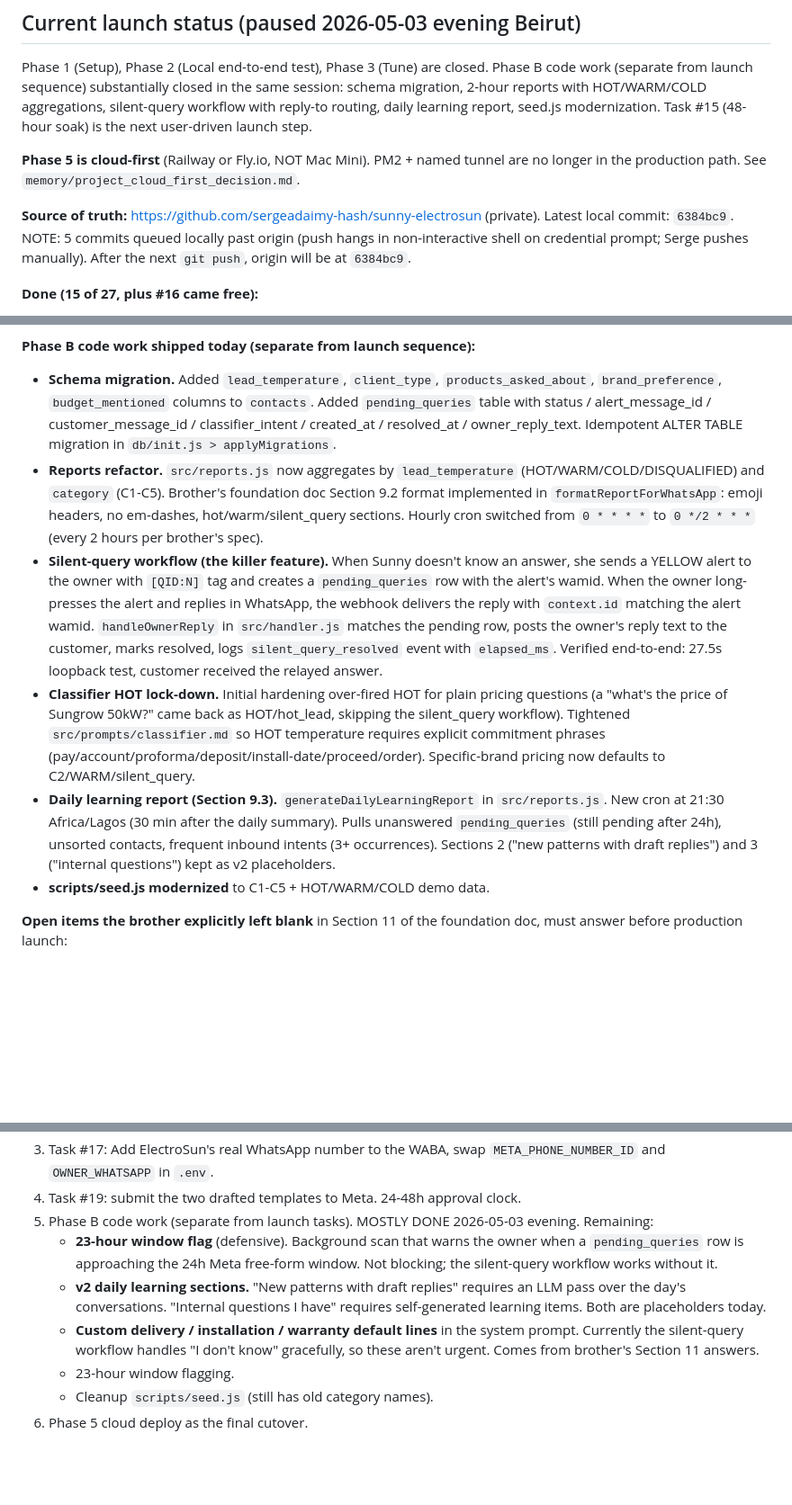
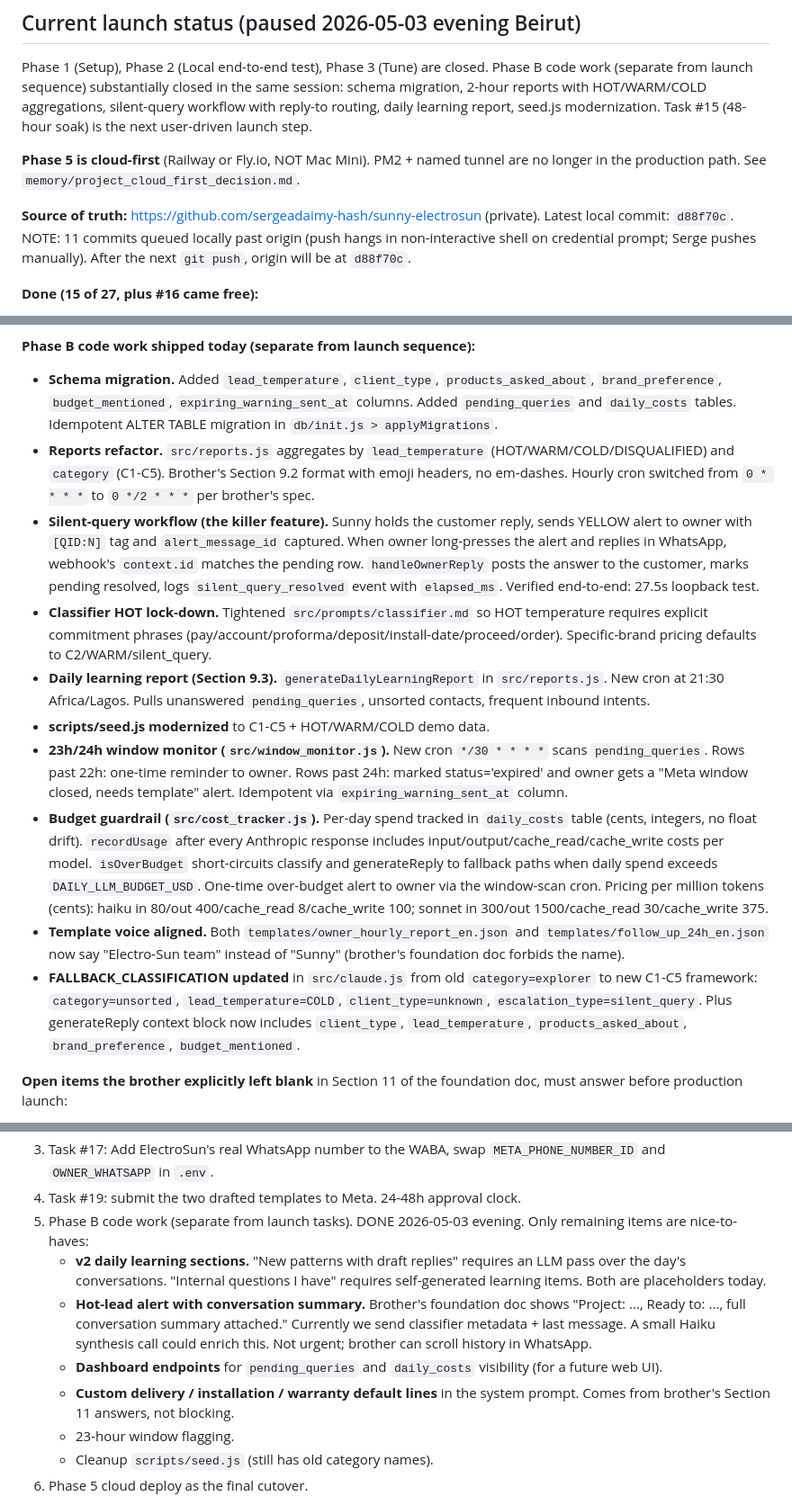
Before and after one commit to sergeadaimy-hash/sunny-electrosun, a Markdown page: CLAUDE.md, 3 parts joined by grey strips. Shown at 90% size. GitHub-like rendering; blank space fills up the shorter version.

Commit message:
docs(CLAUDE.md): Phase B done, only nice-to-haves remain
Captures evening sprint: window monitor, budget guardrail,
template voice fix, FALLBACK_CLASSIFICATION update.

Co-Authored-By: Claude Opus 4.7 (1M context) <noreply@anthropic.com>

```diff
--- a/CLAUDE.md
+++ b/CLAUDE.md
@@ -8,7 +8,7 @@ Phase 1 (Setup), Phase 2 (Local end-to-end test), Phase 3 (Tune) are closed. Pha
 
 **Phase 5 is cloud-first** (Railway or Fly.io, NOT Mac Mini). PM2 + named tunnel are no longer in the production path. See `memory/project_cloud_first_decision.md`.
 
-**Source of truth:** https://github.com/sergeadaimy-hash/sunny-electrosun (private). Latest local commit: `6384bc9`. NOTE: 5 commits queued locally past origin (push hangs in non-interactive shell on credential prompt; Serge pushes manually). After the next `git push`, origin will be at `6384bc9`.
+**Source of truth:** https://github.com/sergeadaimy-hash/sunny-electrosun (private). Latest local commit: `d88f70c`. NOTE: 11 commits queued locally past origin (push hangs in non-interactive shell on credential prompt; Serge pushes manually). After the next `git push`, origin will be at `d88f70c`.
 
 **Done (15 of 27, plus #16 came free):**
 1. Meta Developer app `ElectroSun_Whtspp` created. App ID `2440193806402796`.
@@ -36,12 +36,16 @@ Phase 1 (Setup), Phase 2 (Local end-to-end test), Phase 3 (Tune) are closed. Pha
 - Contact #5 (Serge's test number) wiped clean multiple times during testing.
 
 **Phase B code work shipped today (separate from launch sequence):**
-- **Schema migration.** Added `lead_temperature`, `client_type`, `products_asked_about`, `brand_preference`, `budget_mentioned` columns to `contacts`. Added `pending_queries` table with status / alert_message_id / customer_message_id / classifier_intent / created_at / resolved_at / owner_reply_text. Idempotent ALTER TABLE migration in `db/init.js > applyMigrations`.
-- **Reports refactor.** `src/reports.js` now aggregates by `lead_temperature` (HOT/WARM/COLD/DISQUALIFIED) and `category` (C1-C5). Brother's foundation doc Section 9.2 format implemented in `formatReportForWhatsApp`: emoji headers, no em-dashes, hot/warm/silent_query sections. Hourly cron switched from `0 * * * *` to `0 */2 * * *` (every 2 hours per brother's spec).
-- **Silent-query workflow (the killer feature).** When Sunny doesn't know an answer, she sends a YELLOW alert to the owner with `[QID:N]` tag and creates a `pending_queries` row with the alert's wamid. When the owner long-presses the alert and replies in WhatsApp, the webhook delivers the reply with `context.id` matching the alert wamid. `handleOwnerReply` in `src/handler.js` matches the pending row, posts the owner's reply text to the customer, marks resolved, logs `silent_query_resolved` event with `elapsed_ms`. Verified end-to-end: 27.5s loopback test, customer received the relayed answer.
-- **Classifier HOT lock-down.** Initial hardening over-fired HOT for plain pricing questions (a "what's the price of Sungrow 50kW?" came back as HOT/hot_lead, skipping the silent_query workflow). Tightened `src/prompts/classifier.md` so HOT temperature requires explicit commitment phrases (pay/account/proforma/deposit/install-date/proceed/order). Specific-brand pricing now defaults to C2/WARM/silent_query.
-- **Daily learning report (Section 9.3).** `generateDailyLearningReport` in `src/reports.js`. New cron at 21:30 Africa/Lagos (30 min after the daily summary). Pulls unanswered `pending_queries` (still pending after 24h), unsorted contacts, frequent inbound intents (3+ occurrences). Sections 2 ("new patterns with draft replies") and 3 ("internal questions") kept as v2 placeholders.
+- **Schema migration.** Added `lead_temperature`, `client_type`, `products_asked_about`, `brand_preference`, `budget_mentioned`, `expiring_warning_sent_at` columns. Added `pending_queries` and `daily_costs` tables. Idempotent ALTER TABLE migration in `db/init.js > applyMigrations`.
+- **Reports refactor.** `src/reports.js` aggregates by `lead_temperature` (HOT/WARM/COLD/DISQUALIFIED) and `category` (C1-C5). Brother's Section 9.2 format with emoji headers, no em-dashes. Hourly cron switched from `0 * * * *` to `0 */2 * * *` per brother's spec.
+- **Silent-query workflow (the killer feature).** Sunny holds the customer reply, sends YELLOW alert to owner with `[QID:N]` tag and `alert_message_id` captured. When owner long-presses the alert and replies in WhatsApp, webhook's `context.id` matches the pending row. `handleOwnerReply` posts the answer to the customer, marks pending resolved, logs `silent_query_resolved` event with `elapsed_ms`. Verified end-to-end: 27.5s loopback test.
+- **Classifier HOT lock-down.** Tightened `src/prompts/classifier.md` so HOT temperature requires explicit commitment phrases (pay/account/proforma/deposit/install-date/proceed/order). Specific-brand pricing defaults to C2/WARM/silent_query.
+- **Daily learning report (Section 9.3).** `generateDailyLearningReport` in `src/reports.js`. New cron at 21:30 Africa/Lagos. Pulls unanswered `pending_queries`, unsorted contacts, frequent inbound intents.
 - **scripts/seed.js modernized** to C1-C5 + HOT/WARM/COLD demo data.
+- **23h/24h window monitor (`src/window_monitor.js`).** New cron `*/30 * * * *` scans `pending_queries`. Rows past 22h: one-time reminder to owner. Rows past 24h: marked status='expired' and owner gets a "Meta window closed, needs template" alert. Idempotent via `expiring_warning_sent_at` column.
+- **Budget guardrail (`src/cost_tracker.js`).** Per-day spend tracked in `daily_costs` table (cents, integers, no float drift). `recordUsage` after every Anthropic response includes input/output/cache_read/cache_write costs per model. `isOverBudget` short-circuits classify and generateReply to fallback paths when daily spend exceeds `DAILY_LLM_BUDGET_USD`. One-time over-budget alert to owner via the window-scan cron. Pricing per million tokens (cents): haiku in 80/out 400/cache_read 8/cache_write 100; sonnet in 300/out 1500/cache_read 30/cache_write 375.
+- **Template voice aligned.** Both `templates/owner_hourly_report_en.json` and `templates/follow_up_24h_en.json` now say "Electro-Sun team" instead of "Sunny" (brother's foundation doc forbids the name).
+- **FALLBACK_CLASSIFICATION updated** in `src/claude.js` from old `category=explorer` to new C1-C5 framework: `category=unsorted`, `lead_temperature=COLD`, `client_type=unknown`, `escalation_type=silent_query`. Plus generateReply context block now includes `client_type`, `lead_temperature`, `products_asked_about`, `brand_preference`, `budget_mentioned`.
 
 **Open items the brother explicitly left blank** in Section 11 of the foundation doc, must answer before production launch:
 - Reference WhatsApp number for escalations (currently `OWNER_WHATSAPP=966502392650` is Serge's; needs swap to brother's actual number for go-live).
@@ -60,10 +64,11 @@ Phase 1 (Setup), Phase 2 (Local end-to-end test), Phase 3 (Tune) are closed. Pha
 2. Task #15: 48-hour soak with 3-5 testers on the test number. Captures real conversation patterns to feed the daily learning loop.
 3. Task #17: Add ElectroSun's real WhatsApp number to the WABA, swap `META_PHONE_NUMBER_ID` and `OWNER_WHATSAPP` in `.env`.
 4. Task #19: submit the two drafted templates to Meta. 24-48h approval clock.
-5. Phase B code work (separate from launch tasks). MOSTLY DONE 2026-05-03 evening. Remaining:
-   - **23-hour window flag** (defensive). Background scan that warns the owner when a `pending_queries` row is approaching the 24h Meta free-form window. Not blocking; the silent-query workflow works without it.
+5. Phase B code work (separate from launch tasks). DONE 2026-05-03 evening. Only remaining items are nice-to-haves:
    - **v2 daily learning sections.** "New patterns with draft replies" requires an LLM pass over the day's conversations. "Internal questions I have" requires self-generated learning items. Both are placeholders today.
-   - **Custom delivery / installation / warranty default lines** in the system prompt. Currently the silent-query workflow handles "I don't know" gracefully, so these aren't urgent. Comes from brother's Section 11 answers.
+   - **Hot-lead alert with conversation summary.** Brother's foundation doc shows "Project: ..., Ready to: ..., full conversation summary attached." Currently we send classifier metadata + last message. A small Haiku synthesis call could enrich this. Not urgent; brother can scroll history in WhatsApp.
+   - **Dashboard endpoints** for `pending_queries` and `daily_costs` visibility (for a future web UI).
+   - **Custom delivery / installation / warranty default lines** in the system prompt. Comes from brother's Section 11 answers, not blocking.
    - 23-hour window flagging.
    - Cleanup `scripts/seed.js` (still has old category names).
 6. Phase 5 cloud deploy as the final cutover.
```
